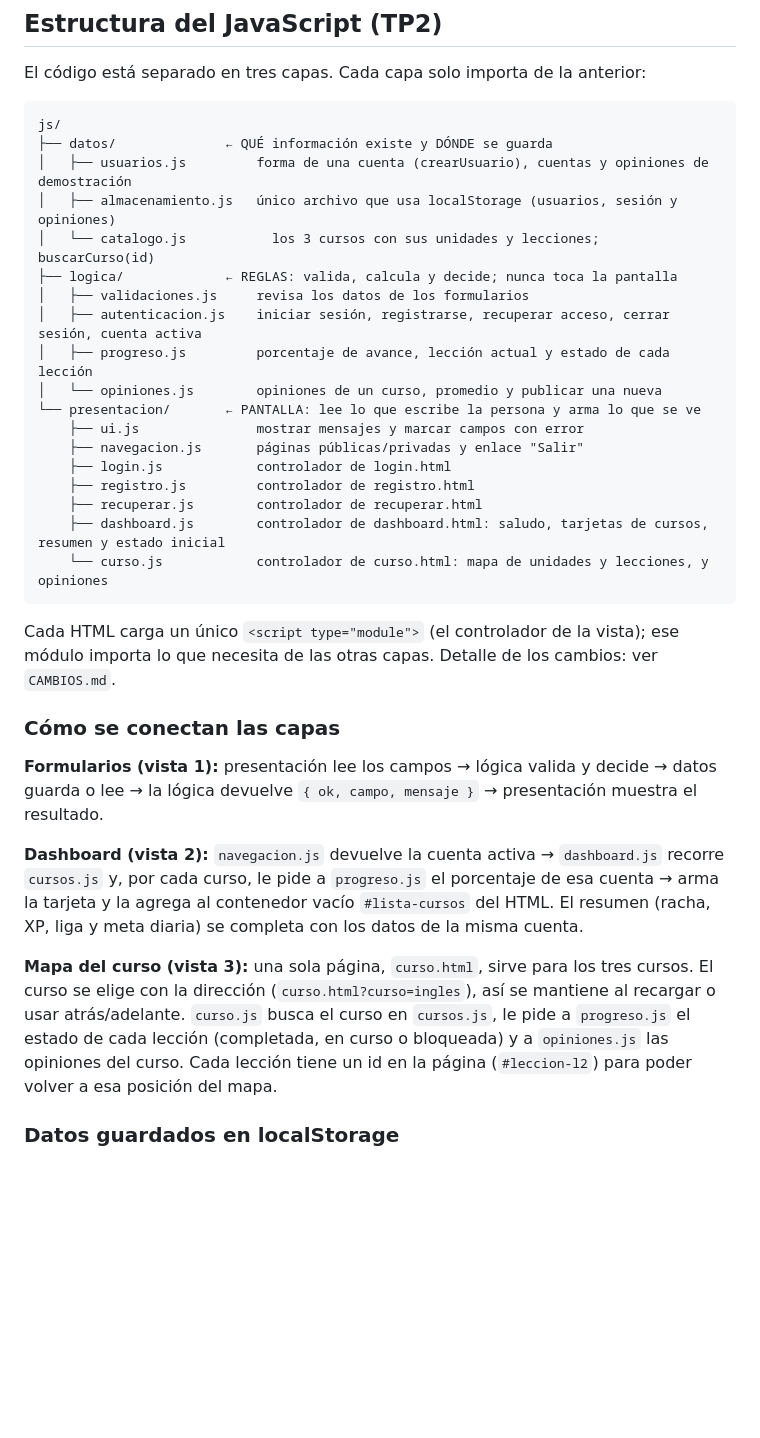
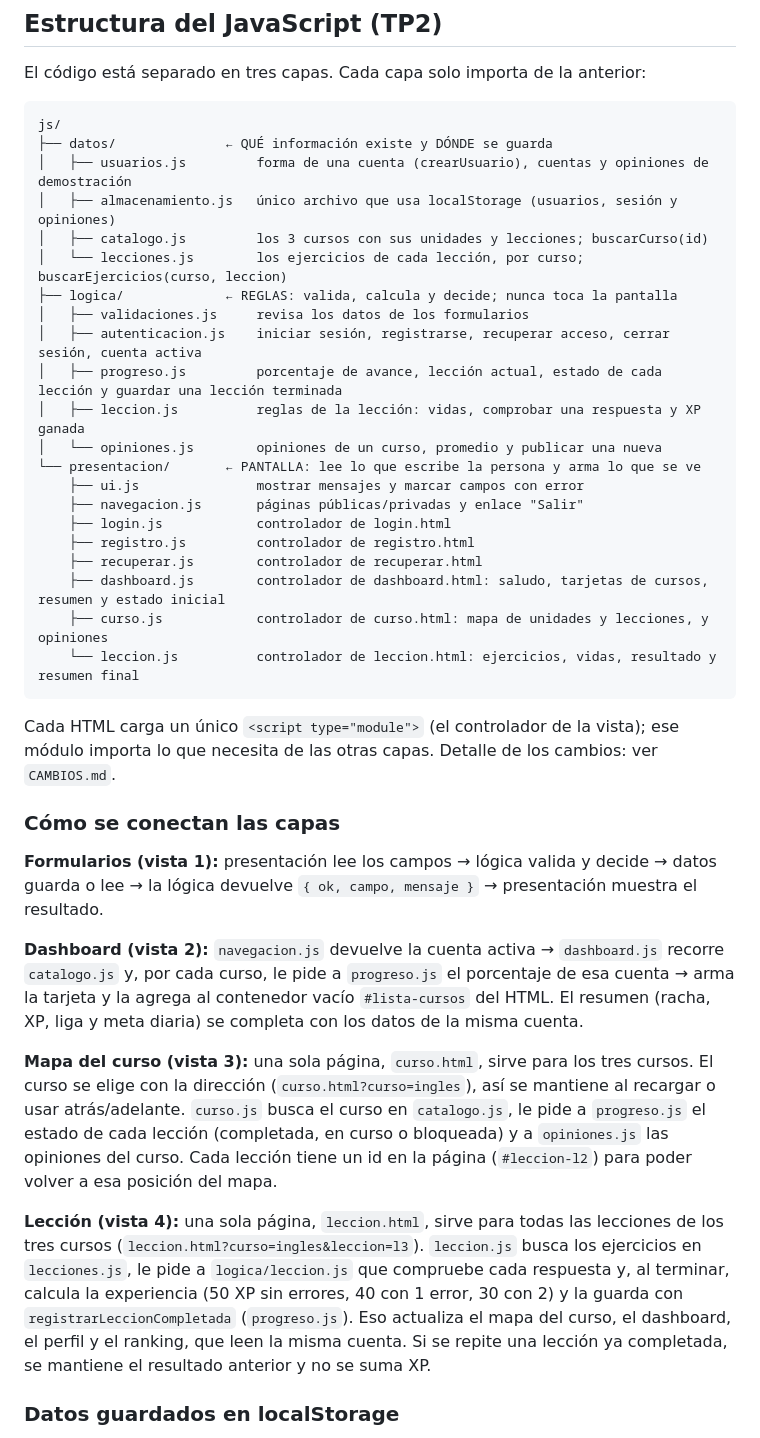
Before and after one commit to araacevedo/LingoWeb, a Markdown page: README.md, the part around one of its changes. Drawn GitHub-style; blank space fills up the shorter version.

````diff
--- a/README.md
+++ b/README.md
@@ -29,11 +29,13 @@ js/
 ├── datos/              ← QUÉ información existe y DÓNDE se guarda
 │   ├── usuarios.js         forma de una cuenta (crearUsuario), cuentas y opiniones de demostración
 │   ├── almacenamiento.js   único archivo que usa localStorage (usuarios, sesión y opiniones)
-│   └── catalogo.js           los 3 cursos con sus unidades y lecciones; buscarCurso(id)
+│   ├── catalogo.js         los 3 cursos con sus unidades y lecciones; buscarCurso(id)
+│   └── lecciones.js        los ejercicios de cada lección, por curso; buscarEjercicios(curso, leccion)
 ├── logica/             ← REGLAS: valida, calcula y decide; nunca toca la pantalla
 │   ├── validaciones.js     revisa los datos de los formularios
 │   ├── autenticacion.js    iniciar sesión, registrarse, recuperar acceso, cerrar sesión, cuenta activa
-│   ├── progreso.js         porcentaje de avance, lección actual y estado de cada lección
+│   ├── progreso.js         porcentaje de avance, lección actual, estado de cada lección y guardar una lección terminada
+│   ├── leccion.js          reglas de la lección: vidas, comprobar una respuesta y XP ganada
 │   └── opiniones.js        opiniones de un curso, promedio y publicar una nueva
 └── presentacion/       ← PANTALLA: lee lo que escribe la persona y arma lo que se ve
     ├── ui.js               mostrar mensajes y marcar campos con error
@@ -42,7 +44,8 @@ js/
     ├── registro.js         controlador de registro.html
     ├── recuperar.js        controlador de recuperar.html
     ├── dashboard.js        controlador de dashboard.html: saludo, tarjetas de cursos, resumen y estado inicial
-    └── curso.js            controlador de curso.html: mapa de unidades y lecciones, y opiniones
+    ├── curso.js            controlador de curso.html: mapa de unidades y lecciones, y opiniones
+    └── leccion.js          controlador de leccion.html: ejercicios, vidas, resultado y resumen final
 ```
 
 Cada HTML carga un único `<script type="module">` (el controlador de la vista);
@@ -54,15 +57,22 @@ ese módulo importa lo que necesita de las otras capas. Detalle de los cambios:
 datos guarda o lee → la lógica devuelve `{ ok, campo, mensaje }` → presentación muestra el resultado.
 
 **Dashboard (vista 2):** `navegacion.js` devuelve la cuenta activa → `dashboard.js` recorre
-`cursos.js` y, por cada curso, le pide a `progreso.js` el porcentaje de esa cuenta → arma la tarjeta
+`catalogo.js` y, por cada curso, le pide a `progreso.js` el porcentaje de esa cuenta → arma la tarjeta
 y la agrega al contenedor vacío `#lista-cursos` del HTML. El resumen (racha, XP, liga y meta diaria)
 se completa con los datos de la misma cuenta.
 
 **Mapa del curso (vista 3):** una sola página, `curso.html`, sirve para los tres cursos.
 El curso se elige con la dirección (`curso.html?curso=ingles`), así se mantiene al recargar o usar atrás/adelante.
-`curso.js` busca el curso en `cursos.js`, le pide a `progreso.js` el estado de cada lección
+`curso.js` busca el curso en `catalogo.js`, le pide a `progreso.js` el estado de cada lección
 (completada, en curso o bloqueada) y a `opiniones.js` las opiniones del curso.
 Cada lección tiene un id en la página (`#leccion-l2`) para poder volver a esa posición del mapa.
+
+**Lección (vista 4):** una sola página, `leccion.html`, sirve para todas las lecciones de los tres cursos
+(`leccion.html?curso=ingles&leccion=l3`). `leccion.js` busca los ejercicios en `lecciones.js`, le pide a
+`logica/leccion.js` que compruebe cada respuesta y, al terminar, calcula la experiencia
+(50 XP sin errores, 40 con 1 error, 30 con 2) y la guarda con `registrarLeccionCompletada` (`progreso.js`).
+Eso actualiza el mapa del curso, el dashboard, el perfil y el ranking, que leen la misma cuenta.
+Si se repite una lección ya completada, se mantiene el resultado anterior y no se suma XP.
 
 ### Datos guardados en localStorage
 
````
Also changed, not shown: other parts of README.md (+1 -1 lines).
